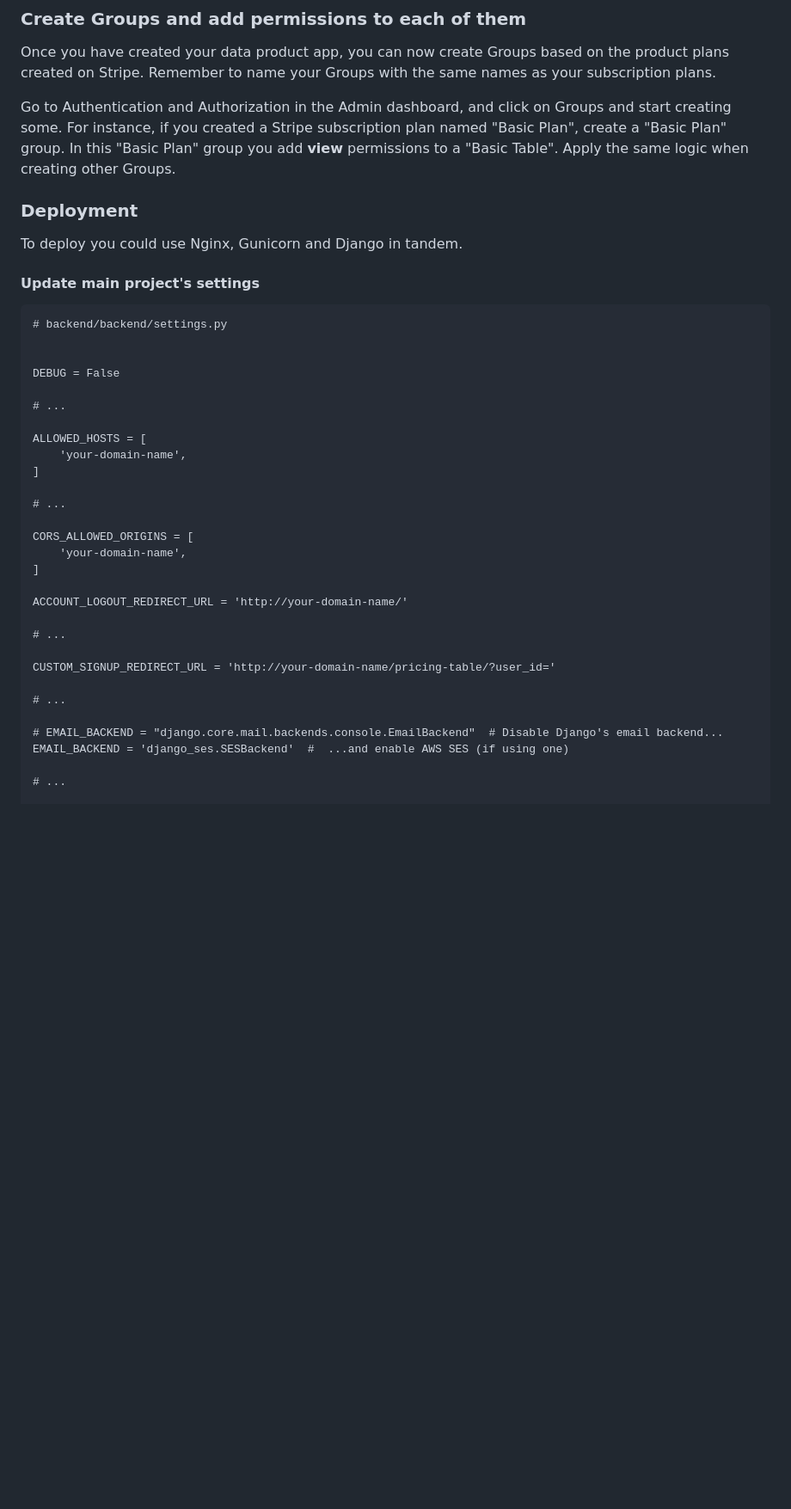
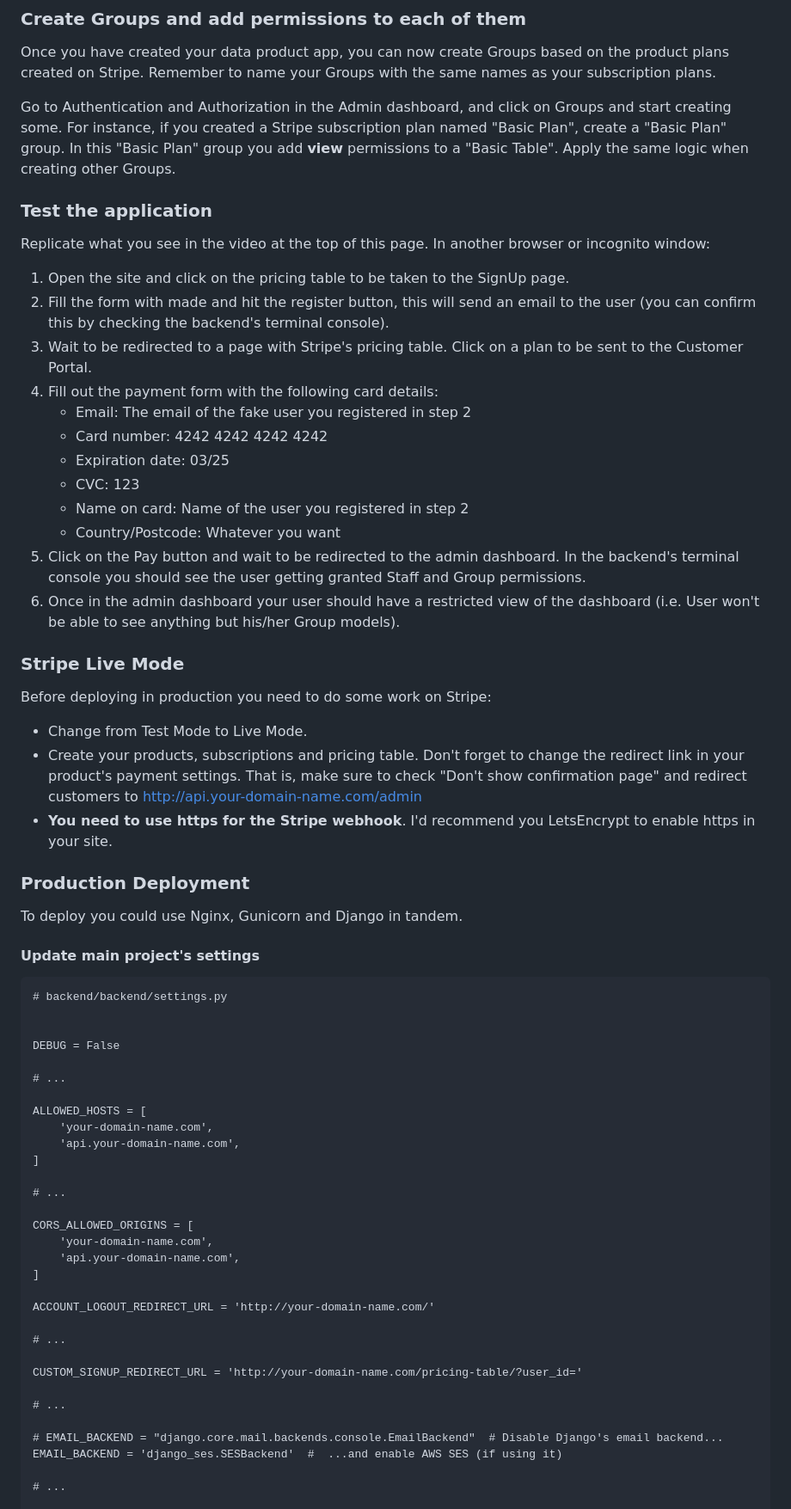
Before and after one commit to roperi/YaSaas, a Markdown page: README.md, the part around the change printed below. Shown: that part at 86% size. Rendered like a GitHub page; blank space fills up the shorter version.

Commit message:
Expand on the Stripe topic

```diff
--- a/README.md
+++ b/README.md
@@ -438,8 +438,33 @@ Once you have created your data product app, you can now create Groups based on
 
 Go to Authentication and Authorization in the Admin dashboard, and click on Groups and start creating some. For instance, if you created a Stripe subscription plan named "Basic Plan", create a "Basic Plan" group. In this "Basic Plan" group you add **view** permissions to a "Basic Table".  Apply the same logic when creating other Groups.
 
+### Test the application
 
-### Deployment
+Replicate what you see in the video at the top of this page. In another browser or incognito window:
+1. Open the site and click on the pricing table to be taken to the SignUp page.
+2. Fill the form with made and hit the register button, this will send an email to the user (you can confirm this by checking the backend's terminal console).
+3. Wait to be redirected to a page with Stripe's pricing table. Click on a plan to be sent to the Customer Portal.
+4. Fill out the payment form with the following card details:
+    * Email: The email of the fake user you registered in step 2
+    * Card number: 4242 4242 4242 4242
+    * Expiration date: 03/25
+    * CVC: 123
+    * Name on card: Name of the user you registered in step 2
+    * Country/Postcode: Whatever you want
+5. Click on the Pay button and wait to be redirected to the admin dashboard. In the backend's terminal console you should see the user getting granted Staff and Group permissions.
+6. Once in the admin dashboard your user should have a restricted view of the dashboard (i.e. User won't be able to see anything but his/her Group models).
+
+
+### Stripe Live Mode
+
+Before deploying in production you need to do some work on Stripe:
+
+* Change from Test Mode to Live Mode.
+* Create your products, subscriptions and pricing table.  Don't forget to change the redirect link in your product's payment settings. That is, make sure to check "Don't show confirmation page" and redirect customers to http://api.your-domain-name.com/admin
+* __You need to use https for the Stripe webhook__. I'd recommend you LetsEncrypt to enable https in your site.
+
+
+### Production Deployment
 
 To deploy you could use Nginx, Gunicorn and Django in tandem.
 
@@ -454,25 +479,27 @@ DEBUG = False
 # ...
 
 ALLOWED_HOSTS = [
-    'your-domain-name',
+    'your-domain-name.com',
+    'api.your-domain-name.com',
 ]
 
 # ...
 
 CORS_ALLOWED_ORIGINS = [
-    'your-domain-name',
+    'your-domain-name.com',
+    'api.your-domain-name.com',
 ]
 
-ACCOUNT_LOGOUT_REDIRECT_URL = 'http://your-domain-name/'
+ACCOUNT_LOGOUT_REDIRECT_URL = 'http://your-domain-name.com/'
 
 # ...
 
-CUSTOM_SIGNUP_REDIRECT_URL = 'http://your-domain-name/pricing-table/?user_id='
+CUSTOM_SIGNUP_REDIRECT_URL = 'http://your-domain-name.com/pricing-table/?user_id='
 
 # ...
 
 # EMAIL_BACKEND = "django.core.mail.backends.console.EmailBackend"  # Disable Django's email backend...
-EMAIL_BACKEND = 'django_ses.SESBackend'  #  ...and enable AWS SES (if using one)
+EMAIL_BACKEND = 'django_ses.SESBackend'  #  ...and enable AWS SES (if using it)
 
 # ...
 
```
Also changed, not shown: other parts of README.md (+5 -6 lines).
